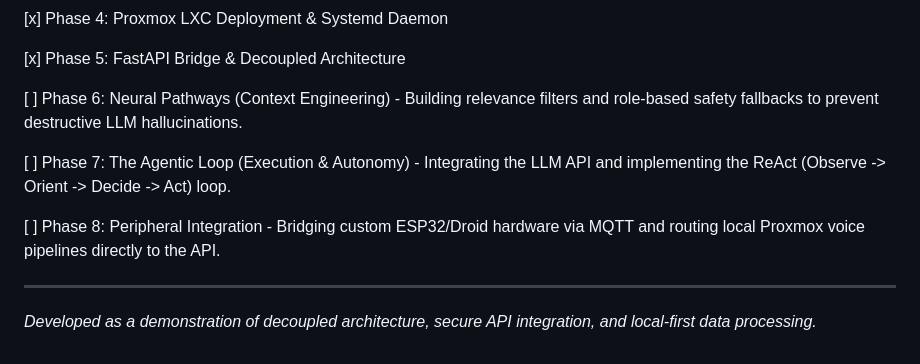
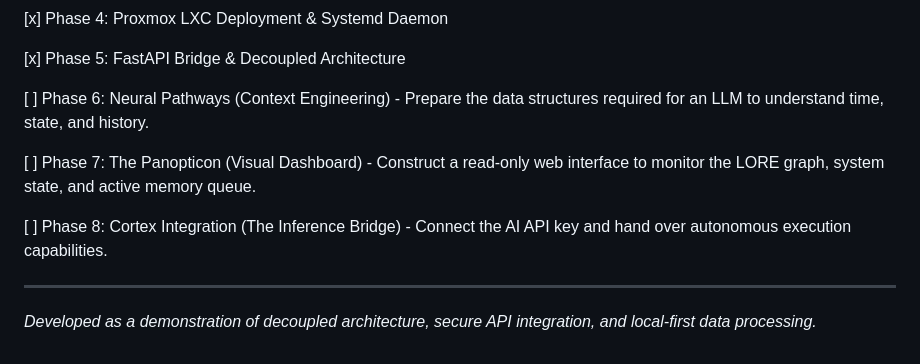
Before and after one commit to adam-simpson-dev/link-core, a Markdown page: README.md, the part around the change. GitHub-like rendering.

```diff
--- a/README.md
+++ b/README.md
@@ -88,11 +88,11 @@ To interact with the live server from a remote machine:
 
 [x] Phase 5: FastAPI Bridge & Decoupled Architecture
 
-[ ] Phase 6: Neural Pathways (Context Engineering) - Building relevance filters and role-based safety fallbacks to prevent destructive LLM hallucinations.
+[ ] Phase 6: Neural Pathways (Context Engineering) - Prepare the data structures required for an LLM to understand time, state, and history.
 
-[ ] Phase 7: The Agentic Loop (Execution & Autonomy) - Integrating the LLM API and implementing the ReAct (Observe -> Orient -> Decide -> Act) loop.
+[ ] Phase 7: The Panopticon (Visual Dashboard) - Construct a read-only web interface to monitor the LORE graph, system state, and active memory queue.
 
-[ ] Phase 8: Peripheral Integration - Bridging custom ESP32/Droid hardware via MQTT and routing local Proxmox voice pipelines directly to the API.
+[ ] Phase 8: Cortex Integration (The Inference Bridge) - Connect the AI API key and hand over autonomous execution capabilities.
 
 ---
 
```
